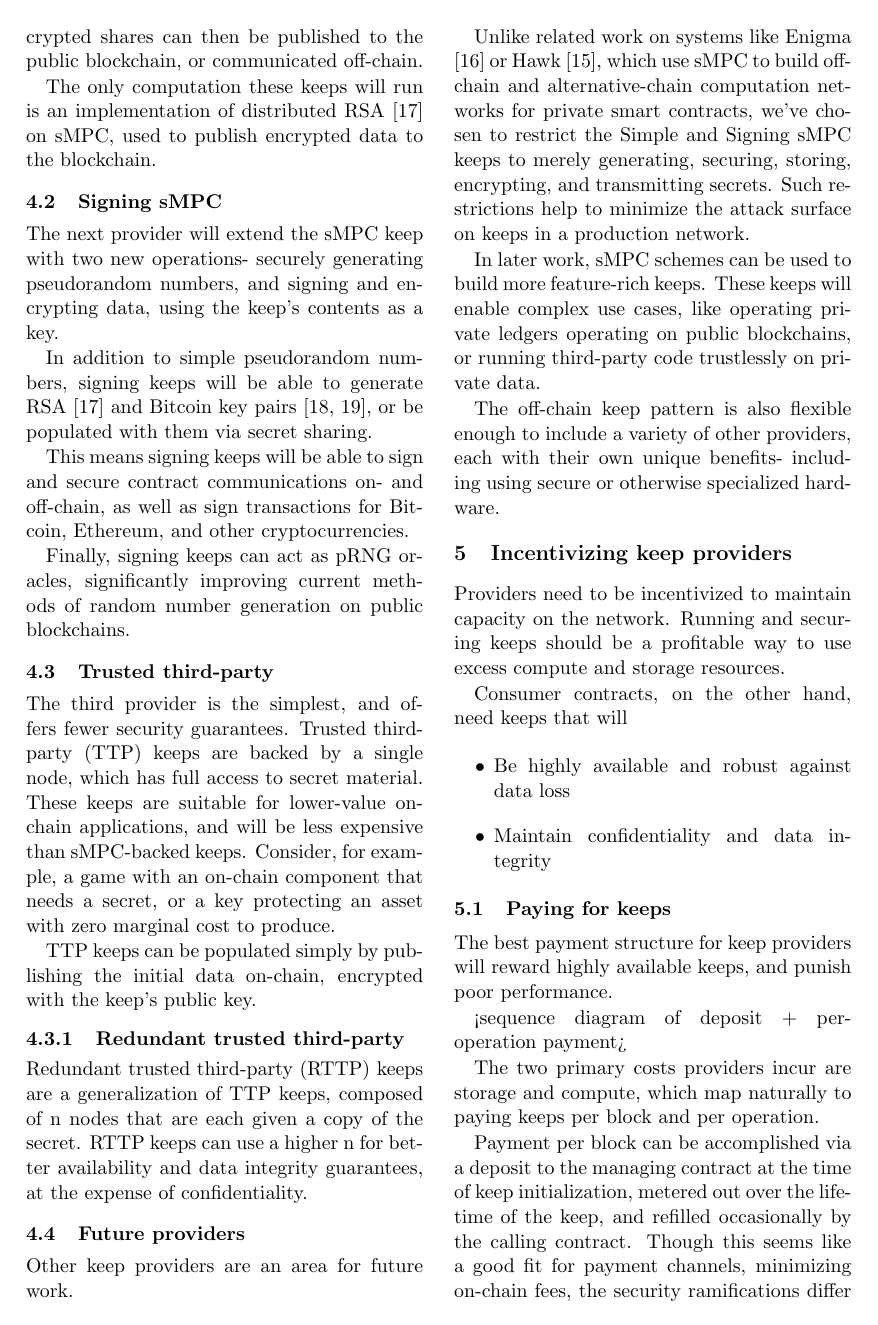
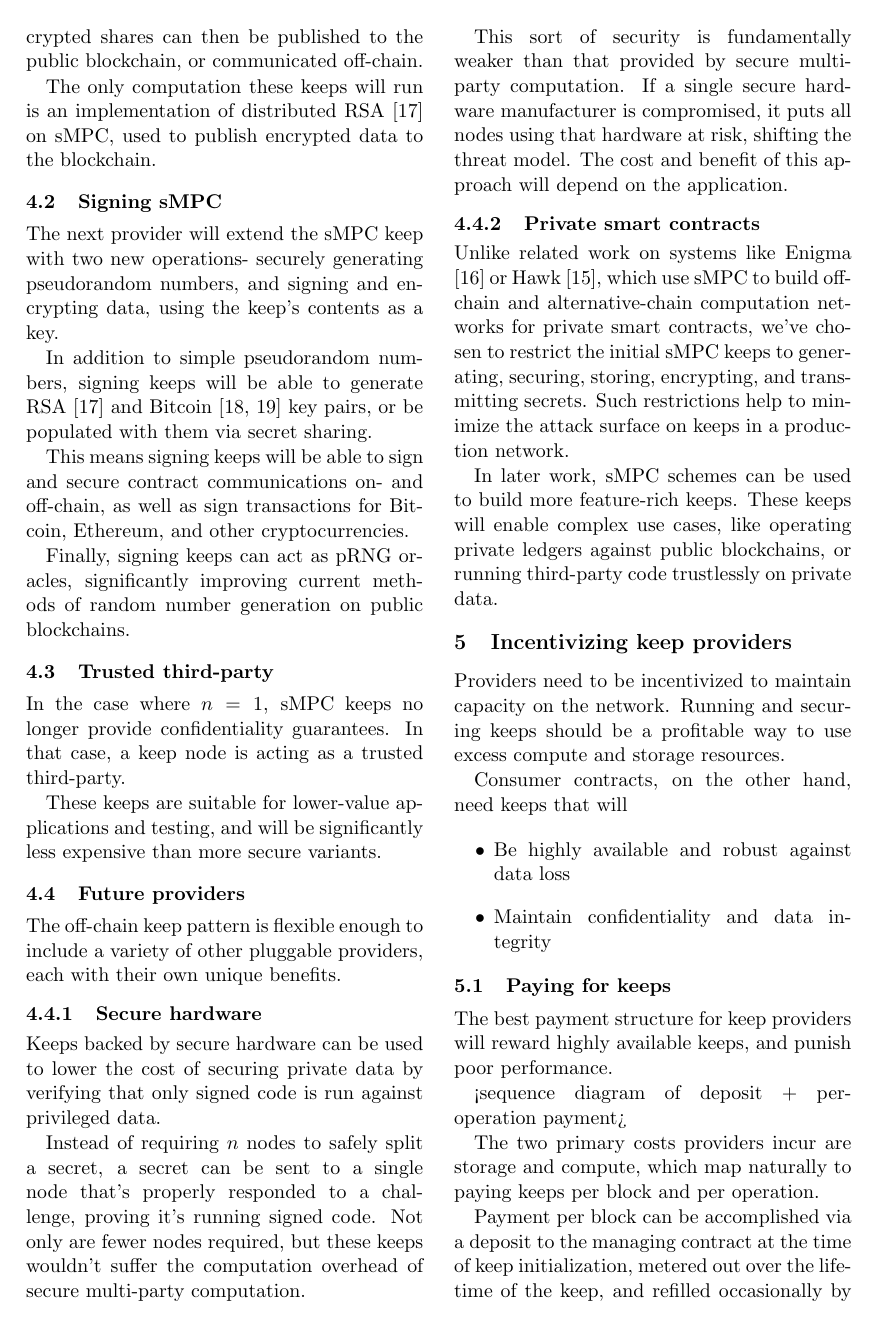
Before and after one commit to keep-network/whitepaper, a LaTeX paper (keep.tex): page 4 of 8. Compiled offline with pdfLaTeX.

Commit message:
Flesh out future keep providers.
Cut down on trusted third-party providers, as they'll mostly be used for
testing.

Closes #8.

```diff
--- a/keep.tex
+++ b/keep.tex
@@ -302,44 +302,49 @@ blockchains.
 
 \subsection{Trusted third-party}
 
-The third provider is the simplest, and offers fewer security
-guarantees. Trusted third-party (TTP) keeps are backed by a single
-node, which has full access to secret material. These keeps are
-suitable for lower-value on-chain applications, and will be less
-expensive than sMPC-backed keeps. Consider, for example, a game with
-an on-chain component that needs a secret, or a key protecting an
-asset with zero marginal cost to produce.
+In the case where $n = 1$, sMPC keeps no longer provide
+confidentiality guarantees. In that case, a keep node is acting as a
+trusted third-party.
 
-TTP keeps can be populated simply by publishing the initial data
-on-chain, encrypted with the keep's public key.
-
-\subsubsection{Redundant trusted third-party}
-
-Redundant trusted third-party (RTTP) keeps are a generalization of TTP
-keeps, composed of n nodes that are each given a copy of the secret.
-RTTP keeps can use a higher n for better availability and data
-integrity guarantees, at the expense of confidentiality.
+These keeps are suitable for lower-value applications and testing, and
+will be significantly less expensive than more secure variants.
 
 \subsection{Future providers}
 
-Other keep providers are an area for future work.
+The off-chain keep pattern is flexible enough to include a variety of
+other pluggable providers, each with their own unique benefits.
+
+\subsubsection{Secure hardware}
+
+Keeps backed by secure hardware can be used to lower the cost of
+securing private data by verifying that only signed code is run
+against privileged data.
+
+Instead of requiring $n$ nodes to safely split a secret, a secret can
+be sent to a single node that's properly responded to a challenge,
+proving it's running signed code. Not only are fewer nodes required,
+but these keeps wouldn't suffer the computation overhead of secure
+multi-party computation.
+
+This sort of security is fundamentally weaker than that provided by
+secure multi-party computation. If a single secure hardware
+manufacturer is compromised, it puts all nodes using that hardware at
+risk, shifting the threat model. The cost and benefit of this approach
+will depend on the application.
+
+\subsubsection{Private smart contracts}
 
 Unlike related work on systems like Enigma \cite{enigma} or Hawk
 \cite{hawk}, which use sMPC to build off-chain and alternative-chain
 computation networks for private smart contracts, we've chosen to
-restrict the Simple and Signing sMPC keeps to merely generating,
-securing, storing, encrypting, and transmitting secrets.  Such
-restrictions help to minimize the attack surface on keeps in a
-production network.
+restrict the initial sMPC keeps to generating, securing, storing,
+encrypting, and transmitting secrets. Such restrictions help to
+minimize the attack surface on keeps in a production network.
 
 In later work, sMPC schemes can be used to build more feature-rich
 keeps. These keeps will enable complex use cases, like operating
-private ledgers operating on public blockchains, or running
-third-party code trustlessly on private data.
-
-The off-chain keep pattern is also flexible enough to include a
-variety of other providers, each with their own unique benefits-
-including using secure or otherwise specialized hardware.
+private ledgers against public blockchains, or running third-party
+code trustlessly on private data.
 
 \section{Incentivizing keep providers} \label{incentivizingProviders}
 
```
Also changed, not shown: keep.tex (21 more changed lines).
